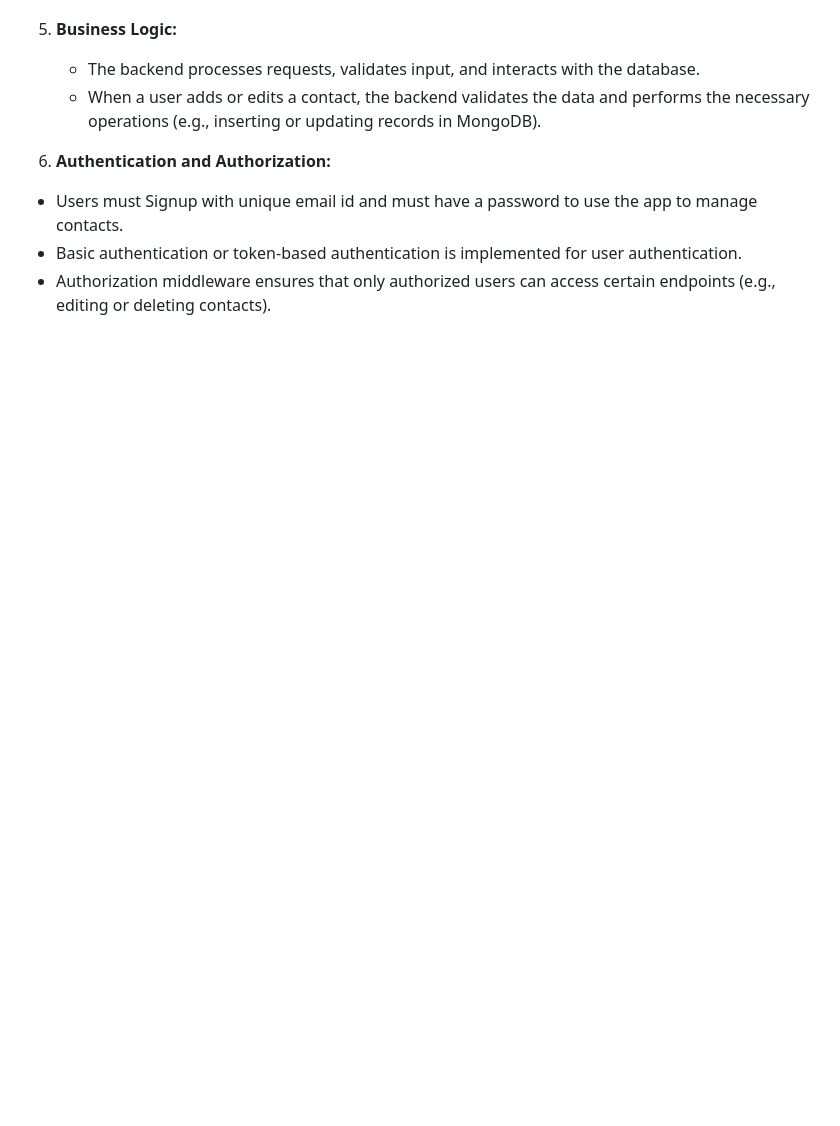
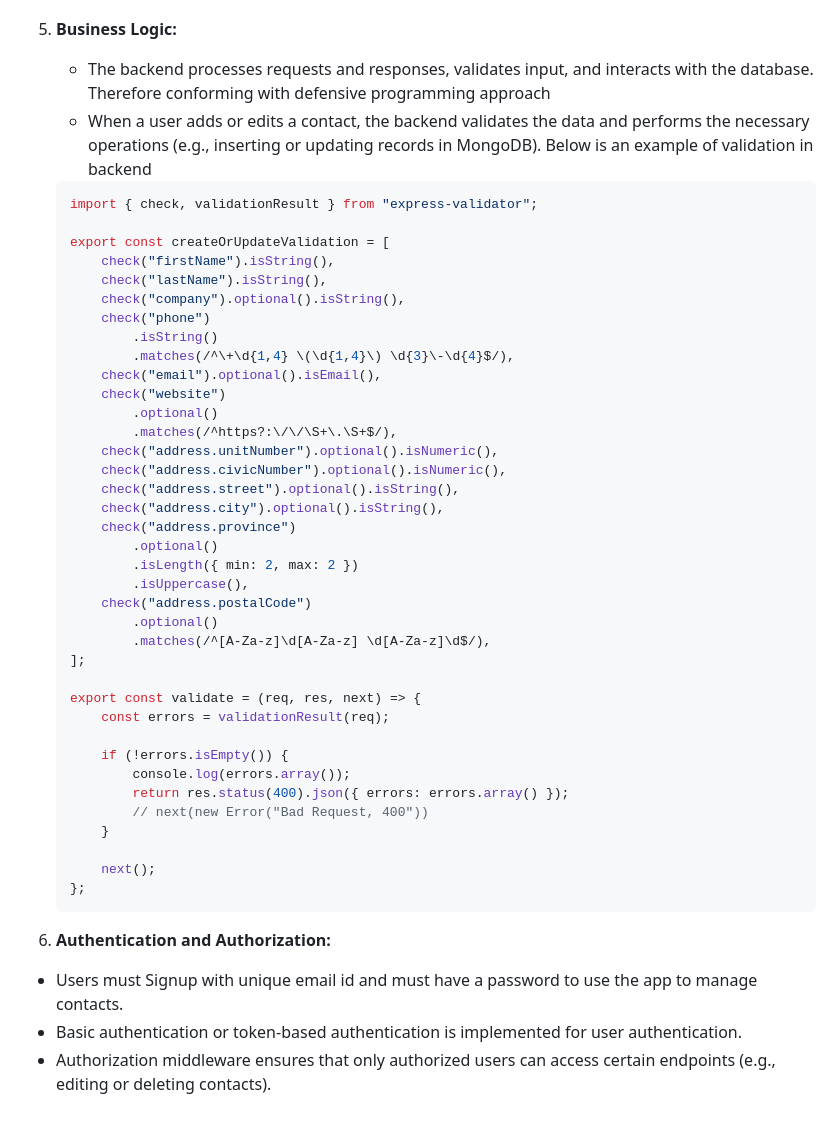
Before and after one commit to Iktisad/connexa, a Markdown page: DOC.md, the part around one of its changes. Drawn GitHub-style; blank space fills up the shorter version.

````diff
--- a/DOC.md
+++ b/DOC.md
@@ -77,8 +135,48 @@ The contact management app is designed to allow users to store, retrieve, and ma
 
 5.  **Business Logic:**
 
-    -   The backend processes requests, validates input, and interacts with the database.
-    -   When a user adds or edits a contact, the backend validates the data and performs the necessary operations (e.g., inserting or updating records in MongoDB).
+    -   The backend processes requests and responses, validates input, and interacts with the database. Therefore conforming with defensive programming approach
+    -   When a user adds or edits a contact, the backend validates the data and performs the necessary operations (e.g., inserting or updating records in MongoDB). Below is an example of validation in backend
+
+    ```js
+    import { check, validationResult } from "express-validator";
+
+    export const createOrUpdateValidation = [
+        check("firstName").isString(),
+        check("lastName").isString(),
+        check("company").optional().isString(),
+        check("phone")
+            .isString()
+            .matches(/^\+\d{1,4} \(\d{1,4}\) \d{3}\-\d{4}$/),
+        check("email").optional().isEmail(),
+        check("website")
+            .optional()
+            .matches(/^https?:\/\/\S+\.\S+$/),
+        check("address.unitNumber").optional().isNumeric(),
+        check("address.civicNumber").optional().isNumeric(),
+        check("address.street").optional().isString(),
+        check("address.city").optional().isString(),
+        check("address.province")
+            .optional()
+            .isLength({ min: 2, max: 2 })
+            .isUppercase(),
+        check("address.postalCode")
+            .optional()
+            .matches(/^[A-Za-z]\d[A-Za-z] \d[A-Za-z]\d$/),
+    ];
+
+    export const validate = (req, res, next) => {
+        const errors = validationResult(req);
+
+        if (!errors.isEmpty()) {
+            console.log(errors.array());
+            return res.status(400).json({ errors: errors.array() });
+            // next(new Error("Bad Request, 400"))
+        }
+
+        next();
+    };
+    ```
 
 6.  **Authentication and Authorization:**
 
````
Also changed, not shown: other parts of DOC.md (+85 -27 lines).
